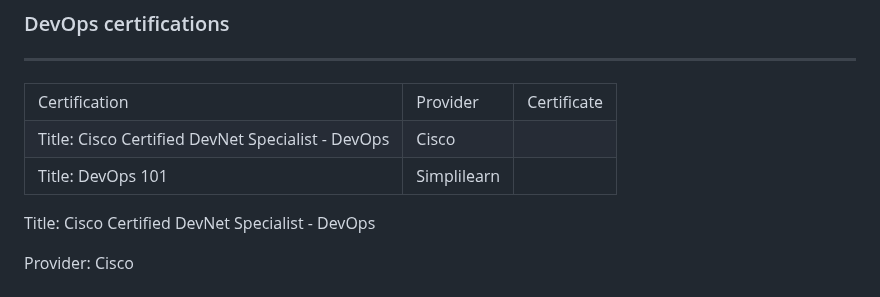
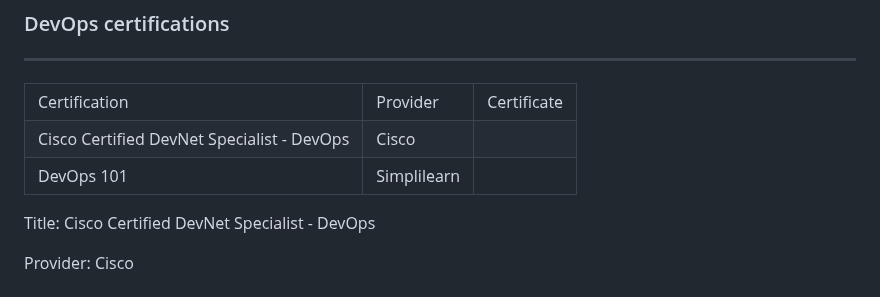
Before and after one commit to xanderstevenson/xanderstevenson.github.io, a Markdown page: README.md, the part around the change. Drawn GitHub-style.

```diff
--- a/README.md
+++ b/README.md
@@ -16,12 +16,12 @@
     <td>Certificate</td>
   </tr>
   <tr>
-    <td>Title: Cisco Certified DevNet Specialist - DevOps</td>
+    <td>Cisco Certified DevNet Specialist - DevOps</td>
     <td>Cisco</td>
     <td></td>
   </tr>
   <tr>
-    <td>Title: DevOps 101</td>
+    <td>DevOps 101</td>
     <td>Simplilearn</td>
     <td></td>
   </tr>
```
